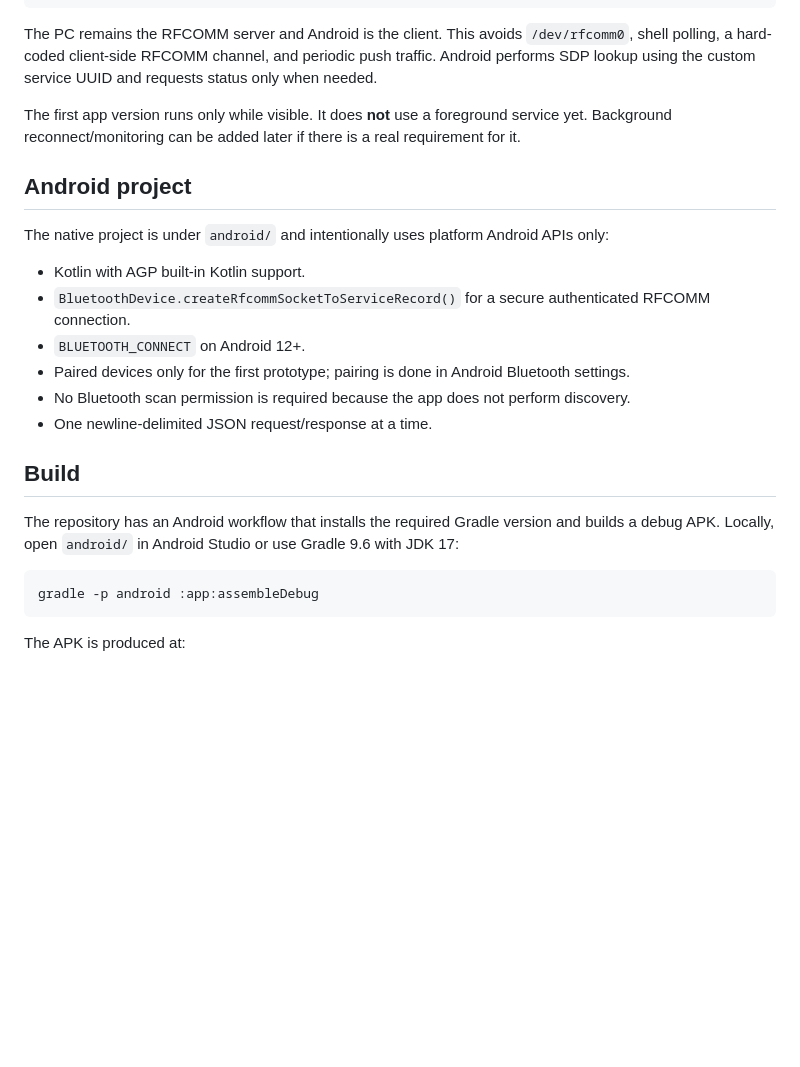
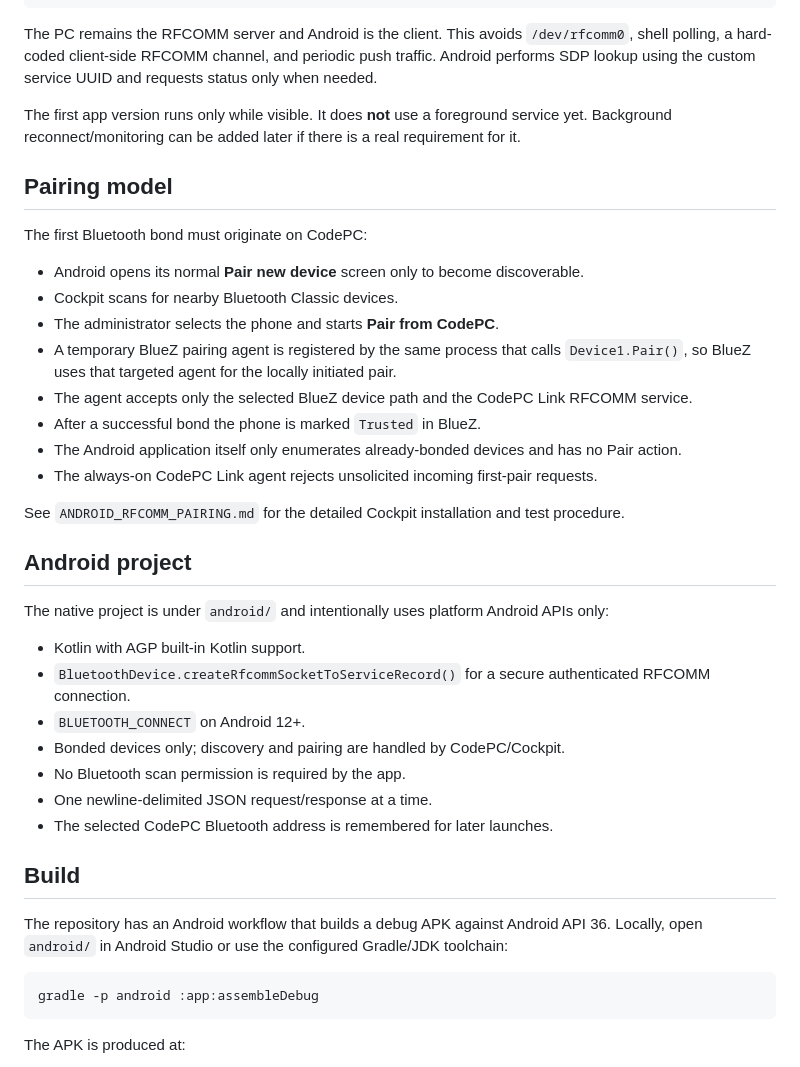
Before and after one commit to ami3go/codepc-link, a Markdown page: docs/ANDROID_RFCOMM.md, the part around one of its changes. GitHub-like rendering; blank space fills up the shorter version.

````diff
--- a/docs/ANDROID_RFCOMM.md
+++ b/docs/ANDROID_RFCOMM.md
@@ -23,6 +27,21 @@ The PC remains the RFCOMM server and Android is the client. This avoids `/dev/rf
 
 The first app version runs only while visible. It does **not** use a foreground service yet. Background reconnect/monitoring can be added later if there is a real requirement for it.
 
+## Pairing model
+
+The first Bluetooth bond must originate on CodePC:
+
+- Android opens its normal **Pair new device** screen only to become discoverable.
+- Cockpit scans for nearby Bluetooth Classic devices.
+- The administrator selects the phone and starts **Pair from CodePC**.
+- A temporary BlueZ pairing agent is registered by the same process that calls `Device1.Pair()`, so BlueZ uses that targeted agent for the locally initiated pair.
+- The agent accepts only the selected BlueZ device path and the CodePC Link RFCOMM service.
+- After a successful bond the phone is marked `Trusted` in BlueZ.
+- The Android application itself only enumerates already-bonded devices and has no Pair action.
+- The always-on CodePC Link agent rejects unsolicited incoming first-pair requests.
+
+See `ANDROID_RFCOMM_PAIRING.md` for the detailed Cockpit installation and test procedure.
+
 ## Android project
 
 The native project is under `android/` and intentionally uses platform Android APIs only:
@@ -30,13 +49,14 @@ The native project is under `android/` and intentionally uses platform Android A
 - Kotlin with AGP built-in Kotlin support.
 - `BluetoothDevice.createRfcommSocketToServiceRecord()` for a secure authenticated RFCOMM connection.
 - `BLUETOOTH_CONNECT` on Android 12+.
-- Paired devices only for the first prototype; pairing is done in Android Bluetooth settings.
-- No Bluetooth scan permission is required because the app does not perform discovery.
+- Bonded devices only; discovery and pairing are handled by CodePC/Cockpit.
+- No Bluetooth scan permission is required by the app.
 - One newline-delimited JSON request/response at a time.
+- The selected CodePC Bluetooth address is remembered for later launches.
 
 ## Build
 
-The repository has an Android workflow that installs the required Gradle version and builds a debug APK. Locally, open `android/` in Android Studio or use Gradle 9.6 with JDK 17:
+The repository has an Android workflow that builds a debug APK against Android API 36. Locally, open `android/` in Android Studio or use the configured Gradle/JDK toolchain:
 
 ```bash
 gradle -p android :app:assembleDebug
````
Also changed, not shown: other parts of docs/ANDROID_RFCOMM.md (+26 -12 lines).
